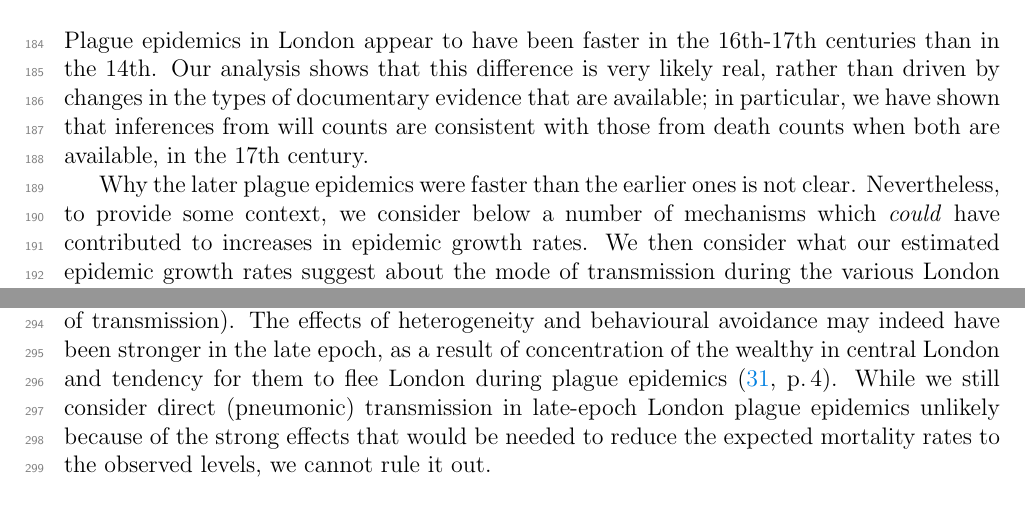
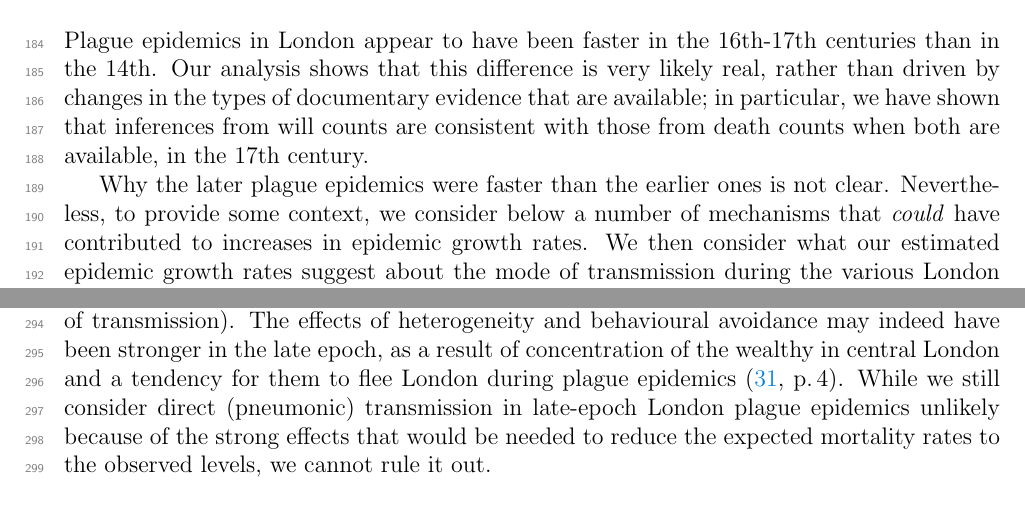
Before and after one commit to davidearn/plague_growth, a LaTeX document (ms.tex, which reads ms_text.tex): two parts of pages 10 and 13 of 22, joined at a grey line, cut so that both start at the same text. Compiled offline with pdfLaTeX.

Commit message:
minor typos

```diff
--- a/ms_text.tex
+++ b/ms_text.tex
@@ -194,7 +194,7 @@ All MLEs and associated CIs are shown in \cref{F:combdata}.
 
 Plague epidemics in London appear to have been faster in the 16th-17th centuries than in the 14th. Our analysis shows that this difference is very likely real, rather than driven by changes in the types of documentary evidence that are available; in particular, we have shown that inferences from will counts are consistent with those from death counts when both are available, in the 17th century.
 
-Why the later plague epidemics were faster than the earlier ones is not clear.  Nevertheless, to provide some context, we consider below a number of mechanisms which \emph{could} have contributed to increases in epidemic growth rates.  We then consider what our estimated epidemic growth rates suggest about the mode of transmission during the various London plague epidemics.
+Why the later plague epidemics were faster than the earlier ones is not clear.  Nevertheless, to provide some context, we consider below a number of mechanisms that \emph{could} have contributed to increases in epidemic growth rates.  We then consider what our estimated epidemic growth rates suggest about the mode of transmission during the various London plague epidemics.
 
 \subsection*{Possible causes of acceleration}
 
@@ -245,7 +245,7 @@ who died in each of the late epoch epidemics \cite[p.\,4]{Cumm+16}.
 Given that the CFP for (Modern) pneumonic plague is nearly 100\%
 \cite{KoolWein05,WHOplaguePage,WHOplagueFactSheet,CDCplagueEmergencyFAQ},
 reconciling the predicted attack rates with observed mortality would require strong effects of heterogeneity; a large fraction of individuals resistant to plague due to prior non-fatal plague infections; a large proportion of asymptomatic or sub-clinical infections; or a decrease in transmission rate as the plague spread (perhaps due to behavioural avoidance of transmission).
-The effects of heterogeneity and behavioural avoidance may indeed have been stronger in the late epoch, as a result of concentration of the wealthy in central London and tendency for them to flee London during plague epidemics \cite[p.\,4]{Cumm+16}. While we still consider direct (pneumonic) transmission in  late-epoch London plague epidemics unlikely because of the strong effects that would be needed to reduce the expected mortality rates to the observed levels, we cannot rule it out.
+The effects of heterogeneity and behavioural avoidance may indeed have been stronger in the late epoch, as a result of concentration of the wealthy in central London and a tendency for them to flee London during plague epidemics \cite[p.\,4]{Cumm+16}. While we still consider direct (pneumonic) transmission in  late-epoch London plague epidemics unlikely because of the strong effects that would be needed to reduce the expected mortality rates to the observed levels, we cannot rule it out.
 
 \paragraph{In the late epoch (as in the early epoch), growth rates appear to be consistent with bubonic plague.}
 
```
Also changed, not shown: ms_text.tex (6 more changed lines).
